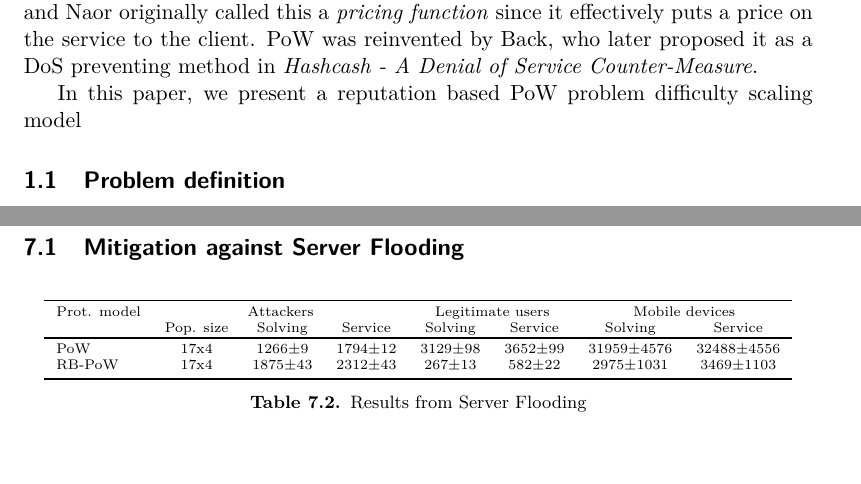
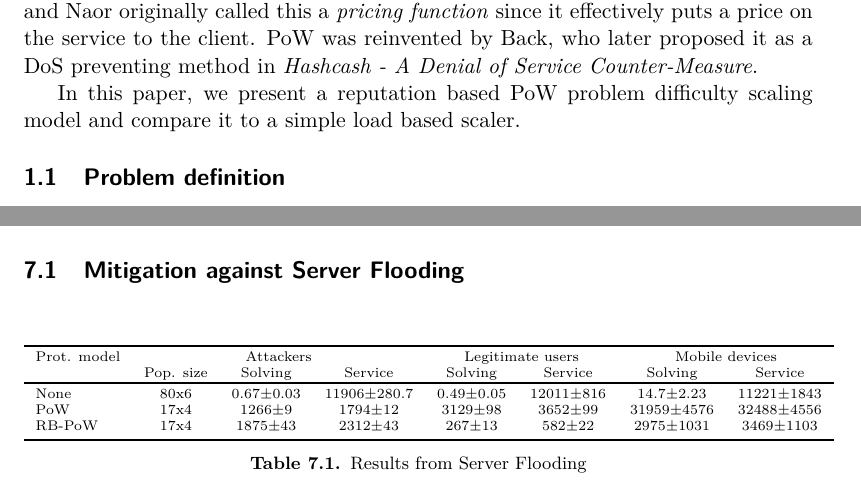
Before and after one commit to chte/pow, a LaTeX thesis (report/report.tex, which reads report/introduction.tex, report/results.tex): two parts of pages 5 and 10 of 11 before the commit and two parts of pages 5 and 9 of 11 after it, joined at a grey line, cut so that both start at the same text, the shorter picture padded with empty space. Compiled offline with pdfLaTeX.

Commit message:
intro change

```diff
--- a/report/introduction.tex
+++ b/report/introduction.tex
@@ -7,7 +7,7 @@ The concept was originally proposed by \citeauthor{DworkN92}\cite{DworkN92} as a
 \citeauthor{DworkN92} originally called this a \emph{pricing function} since it effectively puts a price on the service to the client.
 PoW was reinvented by \citeauthor{Back02}, who later proposed it as a DoS preventing method in \citetitle{Back02}.
 
-In this paper, we present a reputation based PoW problem difficulty scaling model
+In this paper, we present a reputation based PoW problem difficulty scaling model and compare it to a simple load based scaler.
 
 
 %and the idea is essentially to respond with a problem that is moderately hard to compute but easy to verify. They introduced this concept as a way to fight e-mail spam
--- a/report/results.tex
+++ b/report/results.tex
@@ -1,6 +1,7 @@
 % Column settings for tables (array,dcolumn)
 \newcolumntype{d}{D{.}{.}{-2}}
 \newcolumntype{e}{D{.}{.}{-3}}
+\begin{comment}
   \begin{table}[H]
     \centering
     \tiny
@@ -23,6 +25,7 @@
       \multicolumn{1}{c}{Prot. model} & \multicolumn{3}{c}{Attackers} & \multicolumn{2}{c}{Legitimate users} & \multicolumn{2}{c}{Mobile devices} \\
       %\unitfrac{ml}{min} & \multicolumn{2}{c}{mS} & & & \multicolumn{2}{c}{mmHg} & \textcelsius  \\ \midrule
       \multicolumn{1}{c}{} & \multicolumn{1}{c}{Pop. size} & \multicolumn{1}{c}{Solving} & \multicolumn{1}{c}{Service} & \multicolumn{1}{c}{Solving} & \multicolumn{1}{c}{Service} & \multicolumn{1}{c}{Solving} & \multicolumn{1}{c}{Service}  \\ \toprule
+       None & 80x6  & 0.67$\pm$0.03 &  11906$\pm$280.7 & 0.49$\pm$0.05 & 12011$\pm$816 & 14.7$\pm$2.23 & 11221$\pm$1843     \\
       PoW & 17x4  & 1266$\pm$9 & 1794$\pm$12 & 3129$\pm$98 & 3652$\pm$99 & 31959$\pm$4576 & 32488$\pm$4556    \\
       RB-PoW & 17x4 & 1875$\pm$43 & 2312$\pm$43 & 267$\pm$13 & 582$\pm$22 & 2975$\pm$1031 & 3469$\pm$1103   \\ \bottomrule
     \end{tabular}
```
Also changed, not shown: report/problemdefinition.tex (+5 -0 lines), report/results.tex (2 more changed lines).
